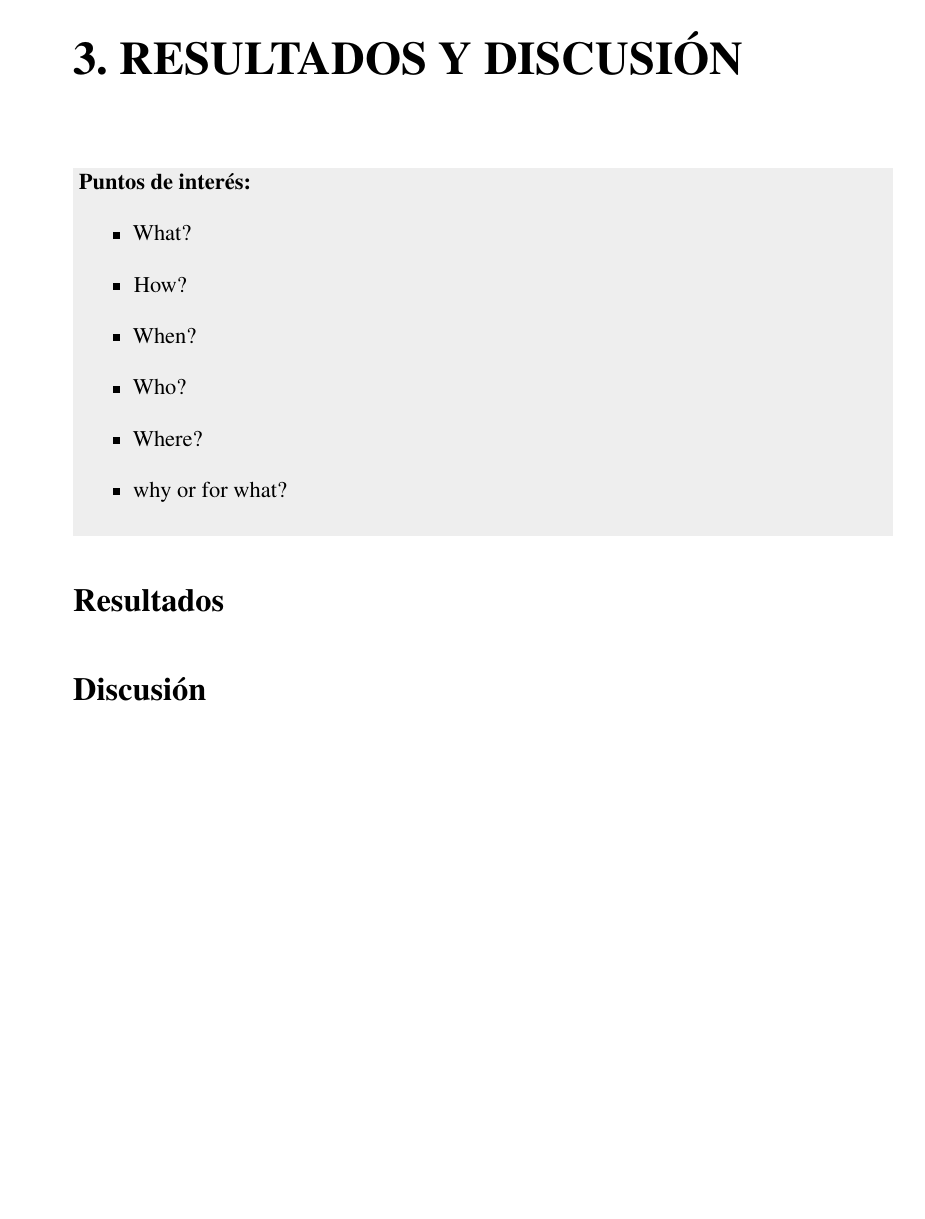
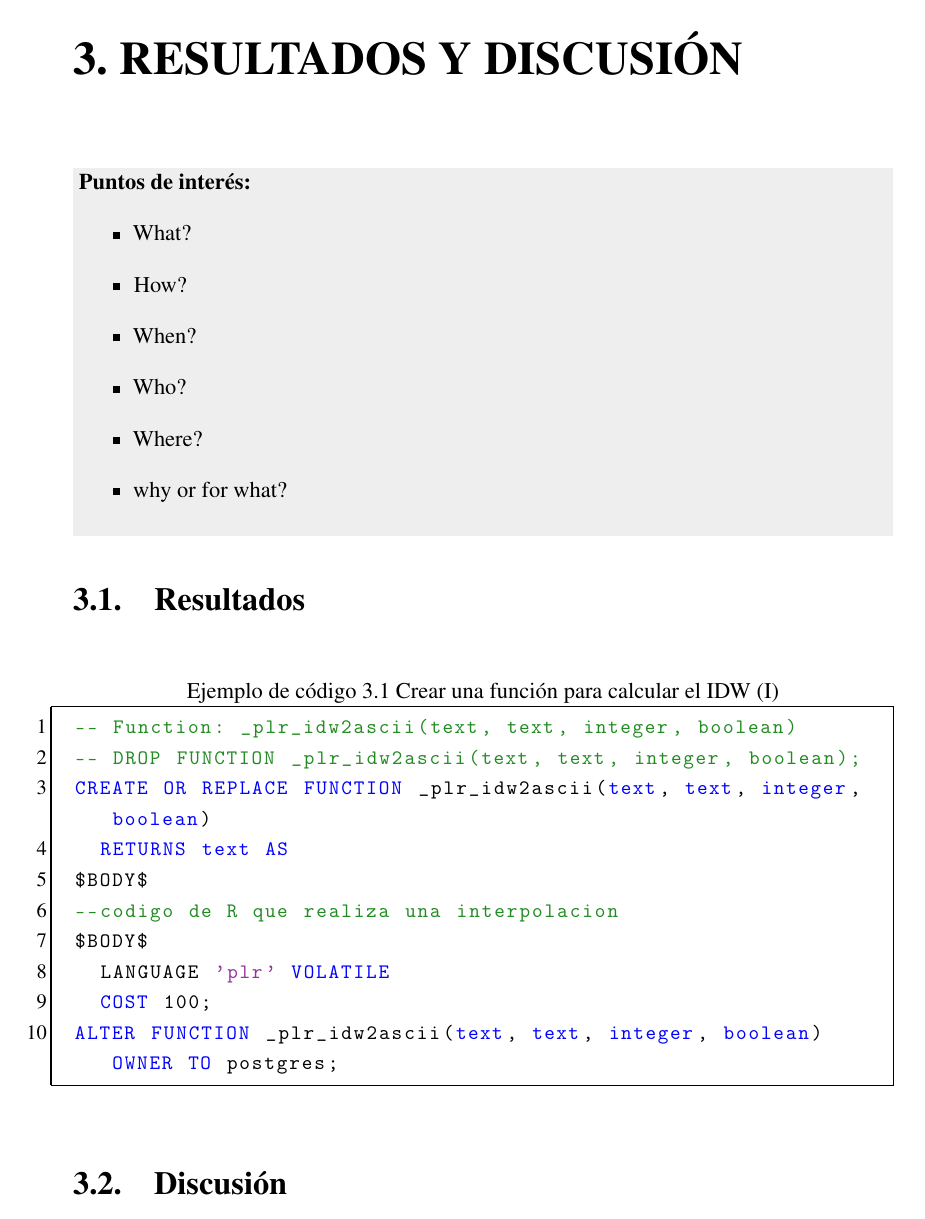
Before and after one commit to andrearosado/tfm, a LaTeX thesis (main.tex, which reads Classes/PhDThesisPSnPDF.cls, ResultadosyDiscusion/Listings/ejemplo.tex, ResultadosyDiscusion/resultadosydiscusion.tex): page 35 of 42 before the commit and page 37 of 44 after it. Compiled offline with pdfLaTeX.

Commit message:
added a title and a SQL listing example

```diff
--- a/Classes/PhDThesisPSnPDF.cls
+++ b/Classes/PhDThesisPSnPDF.cls
@@ -275,10 +275,14 @@ supported!}
 \RequirePackage[nottoc]{tocbibind}
 % Add appendices
 \RequirePackage[title,titletoc]{appendix}
+\usepackage{listings}
+
 
 \renewcommand{\contentsname}{Índice de contenidos}
 \renewcommand{\listfigurename}{Índice de figuras}
 \renewcommand{\listtablename}{Índice de tablas}
+\renewcommand{\lstlistlistingname}{Ejemplos de código}
+
 
 % Hides Contents appearing from TOC, but adds it to bookmarks
 \let\temptableofcontents\tableofcontents
@@ -1322,3 +1326,9 @@ wish to left align your text}
 \begin{center}
   \colorbox[HTML]{\colboxcolor}{\usebox{\itemBox}}
 \end{center} }
+
+
+%% ENTORNOS PARA LISTINGS (formateo de códigos fuente)-------------------------
+
+\renewcommand{\lstlistlistingname}{Ejemplos de código}
+\renewcommand{\lstlistingname}{Ejemplo de código}
--- /dev/null
+++ b/ResultadosyDiscusion/Listings/ejemplo.tex
@@ -0,0 +1,13 @@
+\lstset{caption=Crear una función para calcular el IDW (I),label= IDW1}
+\begin{SQL}
+-- Function: _plr_idw2ascii(text, text, integer, boolean)
+-- DROP FUNCTION _plr_idw2ascii(text, text, integer, boolean);
+CREATE OR REPLACE FUNCTION _plr_idw2ascii(text, text, integer, boolean)
+  RETURNS text AS
+$BODY$
+--codigo de R que realiza una interpolacion
+$BODY$
+  LANGUAGE 'plr' VOLATILE
+  COST 100;
+ALTER FUNCTION _plr_idw2ascii(text, text, integer, boolean) OWNER TO postgres;
+\end{SQL}
--- a/ResultadosyDiscusion/resultadosydiscusion.tex
+++ b/ResultadosyDiscusion/resultadosydiscusion.tex
@@ -17,8 +17,10 @@
 
 
 
-\section*{Resultados}
+\section{Resultados}
+
+\input{ResultadosyDiscusion/Listings/ejemplo}
 
 
 
-\section*{Discusión}
+\section{Discusión}
--- a/main-info.tex
+++ b/main-info.tex
@@ -1,6 +1,6 @@
 % ************************ Thesis Information & Meta-data **********************
 %% The title of the thesis
-\title{....}
+\title{Cálculo de métricas del paisaje a partir del SIOSE: Una propuesta escalable basada en Postgres/PostGIS}
 %\texorpdfstring is used for PDF metadata. Usage:
 %\texorpdfstring{LaTeX_Version}{PDF Version (non-latex)} eg.,
 %\texorpdfstring{$sigma$}{sigma}
```
Also changed, not shown: main.tex (+8 -1 lines), main.pdf, Classes/PhDThesisPSnPDF.cls (31 more changed lines), 1 other file.
